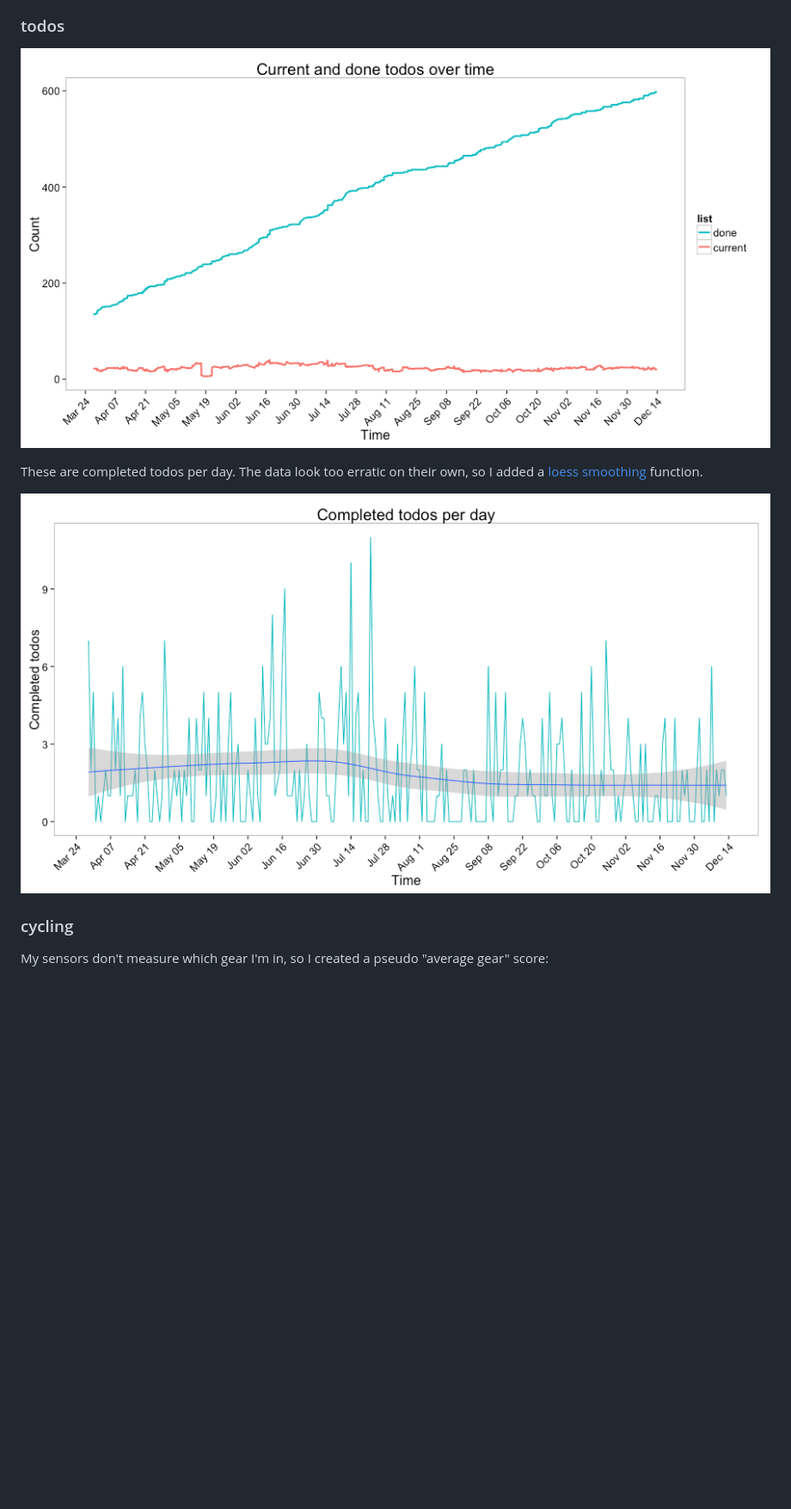
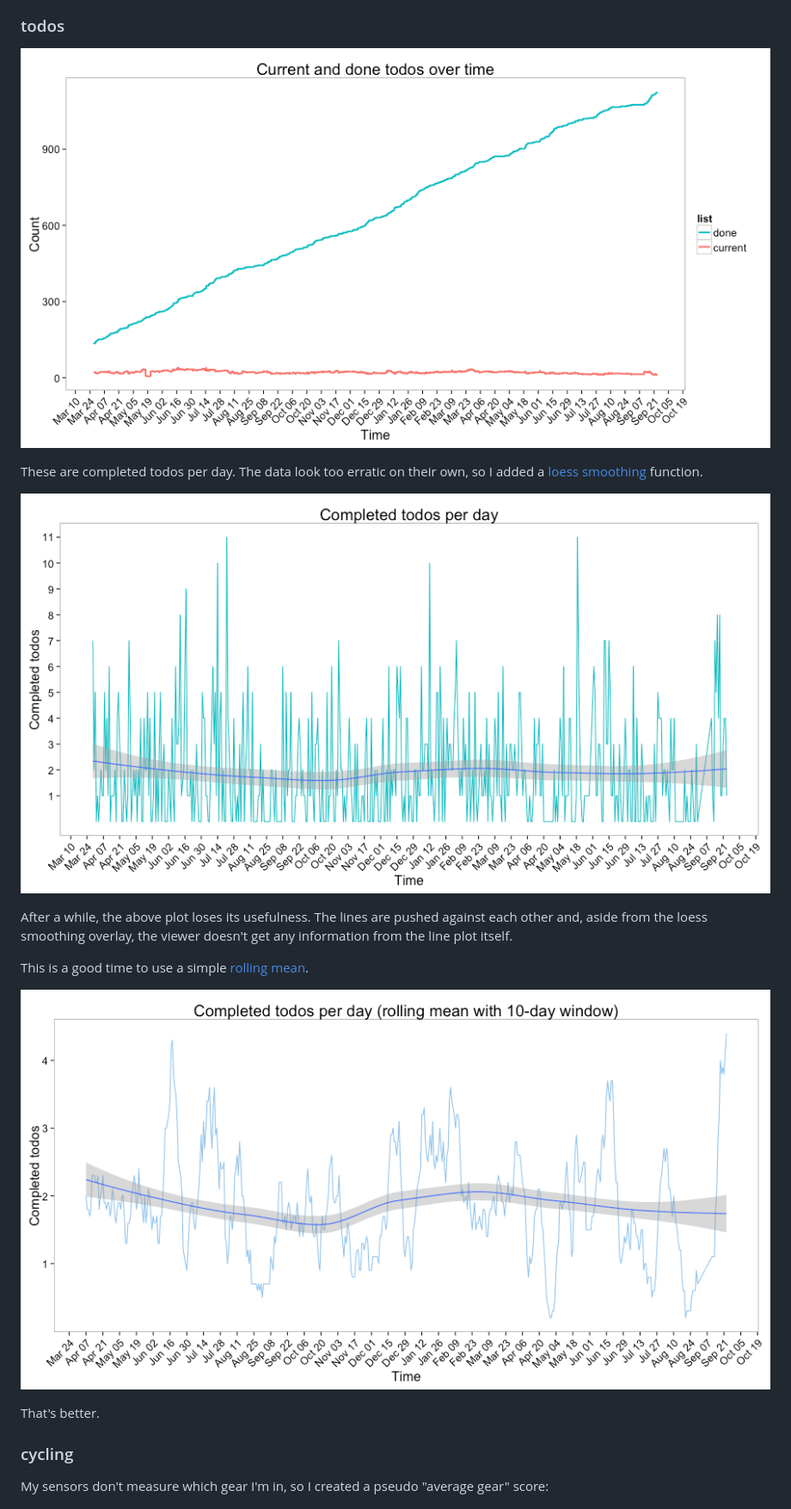
Before and after one commit to sheriferson/persanalytics, a Markdown page: README.md, the part around the change. Shown at 86% size. Drawn GitHub-style; pictures changed too: plots/todos.png, plots/todos_completedPerDay.png, plots/todos_completedPerDay_rolled.png (added); blank space fills up the shorter version.

Commit message:
Adds a new rolling mean completed todos plot.

```diff
--- a/README.md
+++ b/README.md
@@ -37,6 +37,14 @@ These are completed todos per day.
 The data look too erratic on their own, so I added a [loess][] [smoothing][] function.
 
 ![](plots/todos_completedPerDay.png)
+
+After a while, the above plot loses its usefulness. The lines are pushed against each other and, aside from the loess smoothing overlay, the viewer doesn't get any information from the line plot itself.
+
+This is a good time to use a simple [rolling mean](https://en.wikipedia.org/wiki/Moving_average "Moving average - Wikipedia, the free encyclopedia").
+
+![](plots/todos_completedPerDay_rolled.png)
+
+That's better.
 
 ### cycling
 
```
Also changed, not shown: 1 other file.
